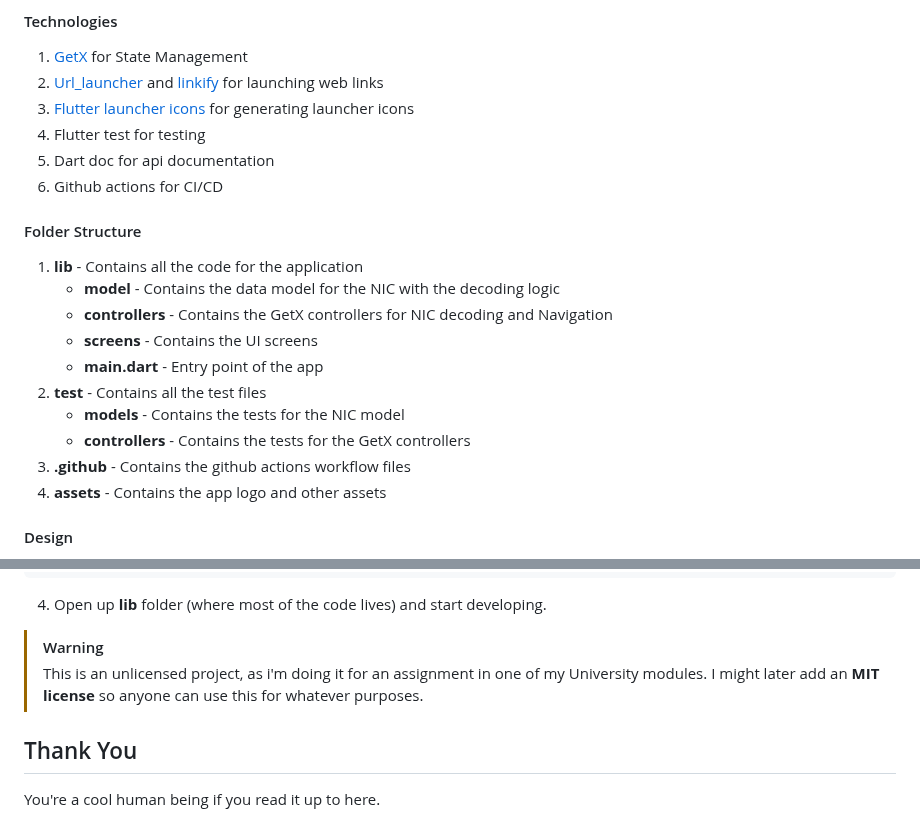
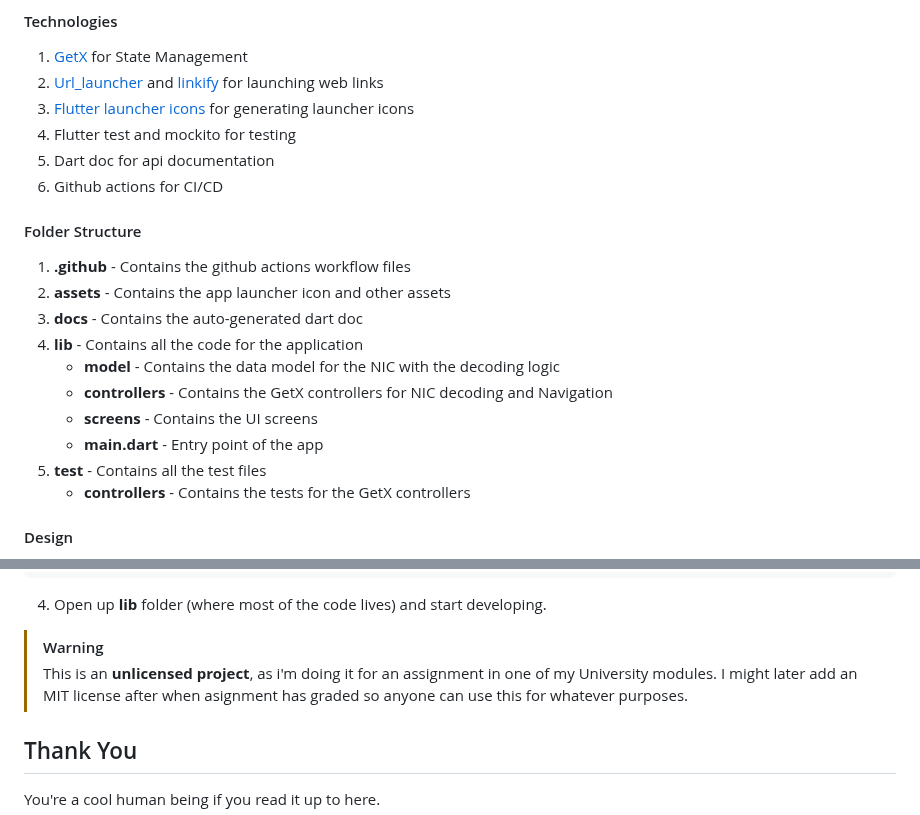
Before and after one commit to Chamal1120/slnic-decoder, a Markdown page: README.md, 2 parts joined by grey strips. GitHub-like rendering.

Commit message:
docs: Update README

```diff
--- a/README.md
+++ b/README.md
@@ -36,22 +36,22 @@ This is a flutter app to decode the <a href="https://en.wikipedia.org/wiki/Natio
 1. <a href="https://github.com/jonataslaw/getx" target="blank">GetX</a> for State Management
 2. <a href="https://pub.dev/packages/url_launcher" target="blank">Url_launcher</a> and <a href="https://pub.dev/packages/flutter_linkify" target="blank">linkify</a> for launching web links
 3. <a href="https://pub.dev/packages/flutter_launcher_icons" target="blank">Flutter launcher icons</a> for generating launcher icons
-4. Flutter test for testing
+4. Flutter test and mockito for testing
 5. Dart doc for api documentation
 5. Github actions for CI/CD
 
 #### Folder Structure
 
-1. **lib** - Contains all the code for the application
+1. **.github** - Contains the github actions workflow files
+2. **assets** - Contains the app launcher icon and other assets
+3. **docs** - Contains the auto-generated dart doc
+3. **lib** - Contains all the code for the application
    - **model** - Contains the data model for the NIC with the decoding logic
    - **controllers** - Contains the GetX controllers for NIC decoding and Navigation
    - **screens** - Contains the UI screens
    - **main.dart** - Entry point of the app
-2. **test** - Contains all the test files
-   - **models** - Contains the tests for the NIC model
+4. **test** - Contains all the test files
    - **controllers** - Contains the tests for the GetX controllers
-3. **.github** - Contains the github actions workflow files
-4. **assets** - Contains the app logo and other assets
 
 #### Design
 
@@ -134,8 +134,8 @@ flutter run
 4. Open up **lib** folder (where most of the code lives) and start developing.
 
 > [!WARNING]
-> This is an unlicensed project, as i'm doing it for an assignment in one of my University modules.
-> I might later add an **MIT license** so anyone can use this for whatever purposes.
+> This is an **unlicensed project**, as i'm doing it for an assignment in one of my University modules.
+> I might later add an MIT license after when asignment has graded so anyone can use this for whatever purposes.
 
 ## Thank You
 
```
